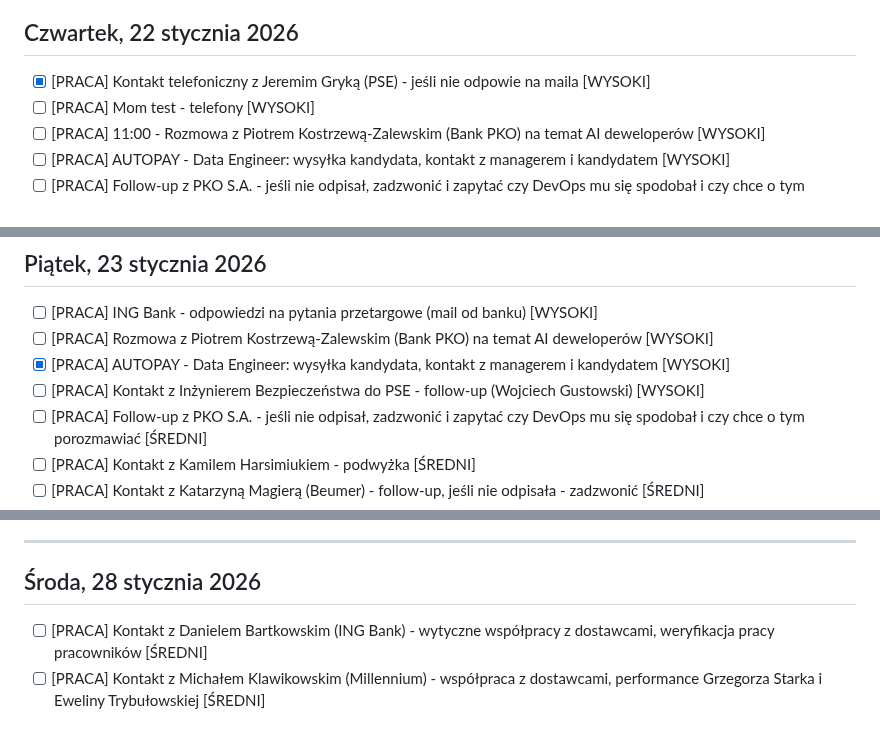
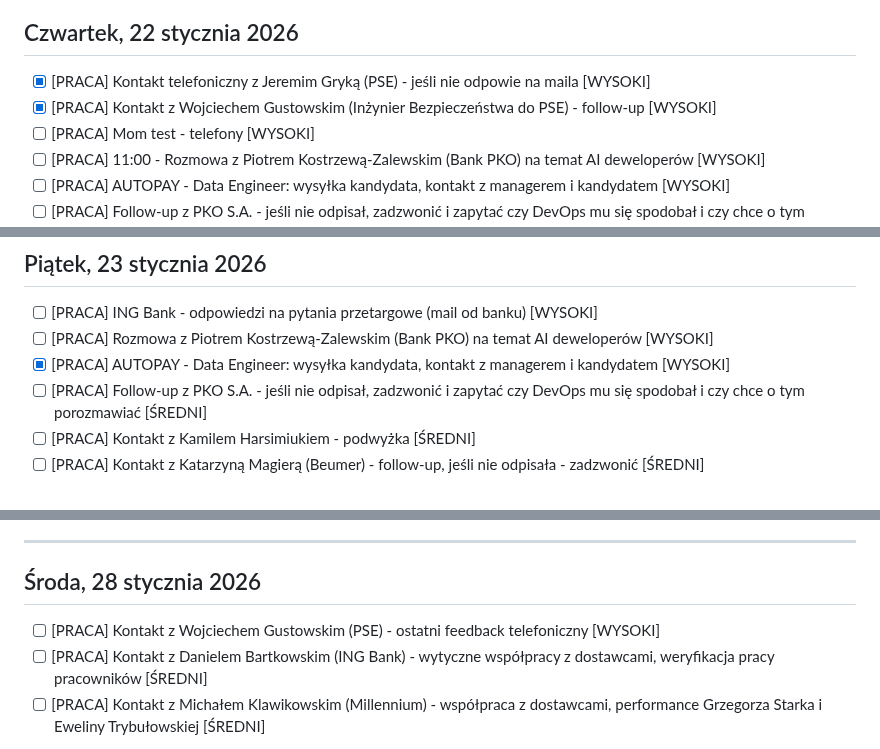
Before and after one commit to szakalmce/task-manager, a Markdown page: codzienne-dzialania.md, 3 parts joined by grey strips. Drawn GitHub-style.

Commit message:
Auto-update: codzienne-dzialania.md (2026-01-23 12:43:01)
Co-Authored-By: Claude Sonnet 4.5 <noreply@anthropic.com>

```diff
--- a/codzienne-dzialania.md
+++ b/codzienne-dzialania.md
@@ -275,6 +275,7 @@ Kontynuacja pracy nad przetargiem ING - analiza dokumentu DORA. Rozmowy z Grzego
 ## Czwartek, 22 stycznia 2026
 
 - [x] [PRACA] Kontakt telefoniczny z Jeremim Gryką (PSE) - jeśli nie odpowie na maila [WYSOKI]
+- [x] [PRACA] Kontakt z Wojciechem Gustowskim (Inżynier Bezpieczeństwa do PSE) - follow-up [WYSOKI]
 - [ ] [PRACA] Mom test - telefony [WYSOKI]
 - [ ] [PRACA] 11:00 - Rozmowa z Piotrem Kostrzewą-Zalewskim (Bank PKO) na temat AI deweloperów [WYSOKI]
 - [ ] [PRACA] AUTOPAY - Data Engineer: wysyłka kandydata, kontakt z managerem i kandydatem [WYSOKI]
@@ -291,7 +292,6 @@ Kontynuacja pracy nad przetargiem ING - analiza dokumentu DORA. Rozmowy z Grzego
 - [ ] [PRACA] ING Bank - odpowiedzi na pytania przetargowe (mail od banku) [WYSOKI]
 - [ ] [PRACA] Rozmowa z Piotrem Kostrzewą-Zalewskim (Bank PKO) na temat AI deweloperów [WYSOKI]
 - [x] [PRACA] AUTOPAY - Data Engineer: wysyłka kandydata, kontakt z managerem i kandydatem [WYSOKI]
-- [ ] [PRACA] Kontakt z Inżynierem Bezpieczeństwa do PSE - follow-up (Wojciech Gustowski) [WYSOKI]
 - [ ] [PRACA] Follow-up z PKO S.A. - jeśli nie odpisał, zadzwonić i zapytać czy DevOps mu się spodobał i czy chce o tym porozmawiać [ŚREDNI]
 - [ ] [PRACA] Kontakt z Kamilem Harsimiukiem - podwyżka [ŚREDNI]
 - [ ] [PRACA] Kontakt z Katarzyną Magierą (Beumer) - follow-up, jeśli nie odpisała - zadzwonić [ŚREDNI]
@@ -334,6 +334,7 @@ Kontynuacja pracy nad przetargiem ING - analiza dokumentu DORA. Rozmowy z Grzego
 
 ## Środa, 28 stycznia 2026
 
+- [ ] [PRACA] Kontakt z Wojciechem Gustowskim (PSE) - ostatni feedback telefoniczny [WYSOKI]
 - [ ] [PRACA] Kontakt z Danielem Bartkowskim (ING Bank) - wytyczne współpracy z dostawcami, weryfikacja pracy pracowników [ŚREDNI]
 - [ ] [PRACA] Kontakt z Michałem Klawikowskim (Millennium) - współpraca z dostawcami, performance Grzegorza Starka i Eweliny Trybułowskiej [ŚREDNI]
 
```
